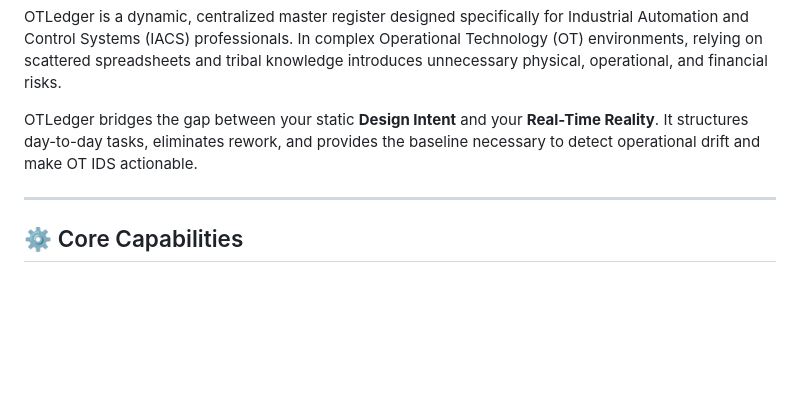
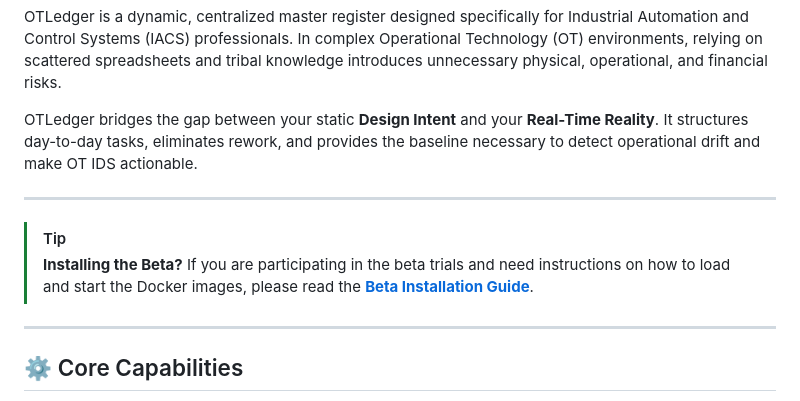
Before and after one commit to mahil-dudhat/OTLedger, a Markdown page: README.md, the part around the change. GitHub-like rendering; blank space fills up the shorter version.

Commit message:
Update README with beta installation guide tip
Added a tip for beta installation instructions.

```diff
--- a/README.md
+++ b/README.md
@@ -5,6 +5,12 @@
 OTLedger is a dynamic, centralized master register designed specifically for Industrial Automation and Control Systems (IACS) professionals. In complex Operational Technology (OT) environments, relying on scattered spreadsheets and tribal knowledge introduces unnecessary physical, operational, and financial risks.
 
 OTLedger bridges the gap between your static **Design Intent** and your **Real-Time Reality**. It structures day-to-day tasks, eliminates rework, and provides the baseline necessary to detect operational drift and make OT IDS actionable.
+
+---
+
+> [!TIP]
+> **Installing the Beta?**
+> If you are participating in the beta trials and need instructions on how to load and start the Docker images, please read the **[Beta Installation Guide](BETA_INSTALLATION.md)**.
 
 ---
 
```
